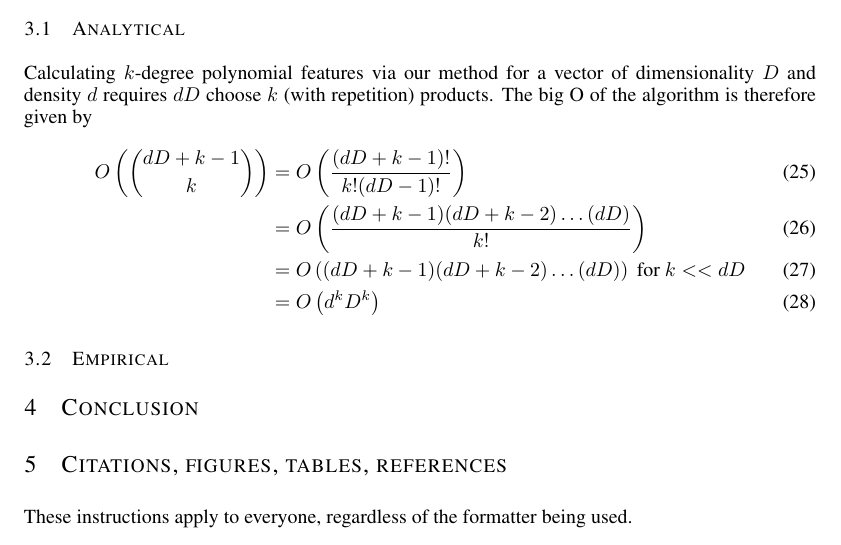
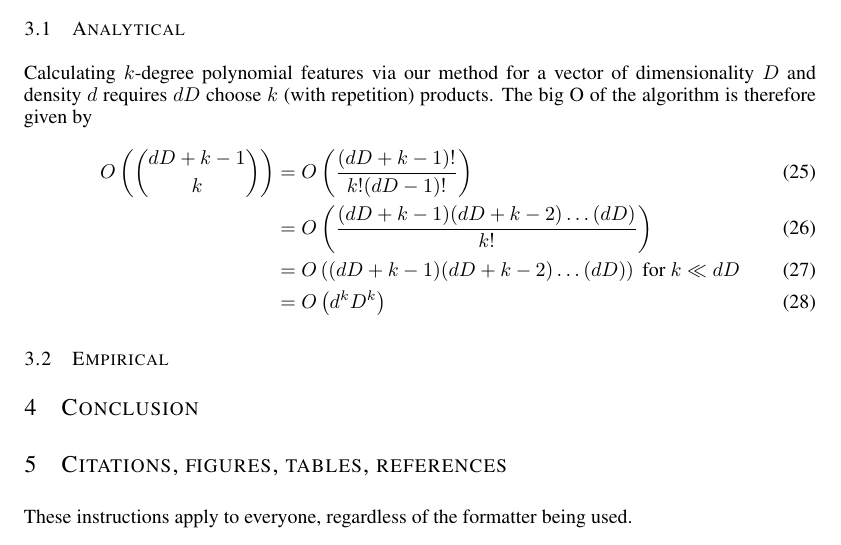
Before and after one commit to AWNystrom/SparseInteraction, a LaTeX paper (paper/workshop/sparse_poly.tex): part of page 4 of 6, cut so that both start at the same text. Compiled offline with LaTeX, dvips and Ghostscript.

Commit message:
much less than symbol

```diff
--- a/paper/workshop/sparse_poly.tex
+++ b/paper/workshop/sparse_poly.tex
@@ -191,7 +191,7 @@ The big O of the algorithm is therefore given by
 \begin{align}
 O\left(\binom{dD+k-1}{k}\right) & = O\left(\frac{(dD+k-1)!}{k!(dD-1)!}\right)\\
 & = O\left(\frac{(dD+k-1)(dD+k-2) \dots (dD)}{k!}\right)\\
-& = O\left((dD+k-1)(dD+k-2) \dots (dD)\right) \mbox{ for } k << dD\\
+& = O\left((dD+k-1)(dD+k-2) \dots (dD)\right) \mbox{ for } k \ll dD\\
 & = O\left(d^kD^k\right)
 \end{align}
 
```
Also changed, not shown: paper/workshop/sparse_poly.pdf.
